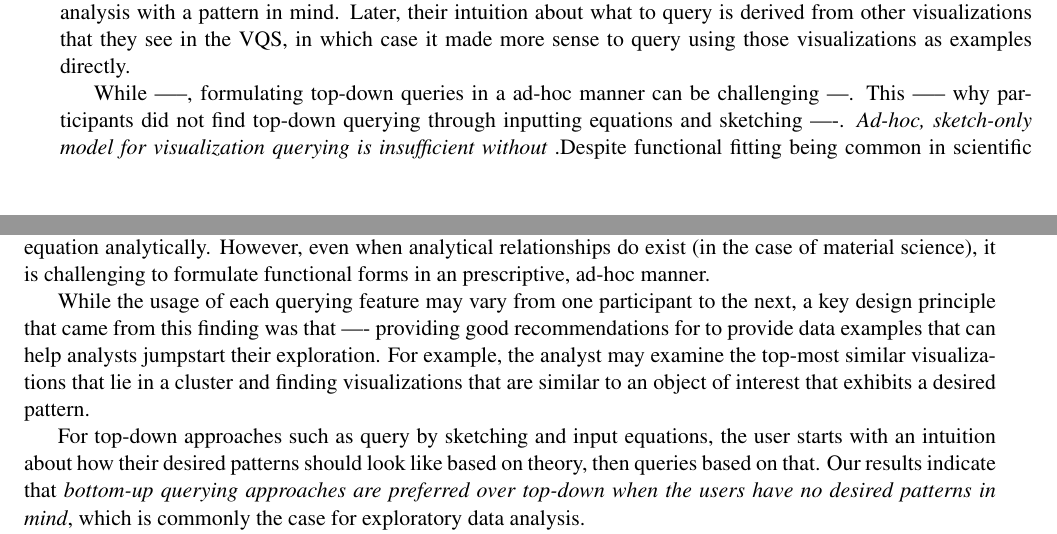
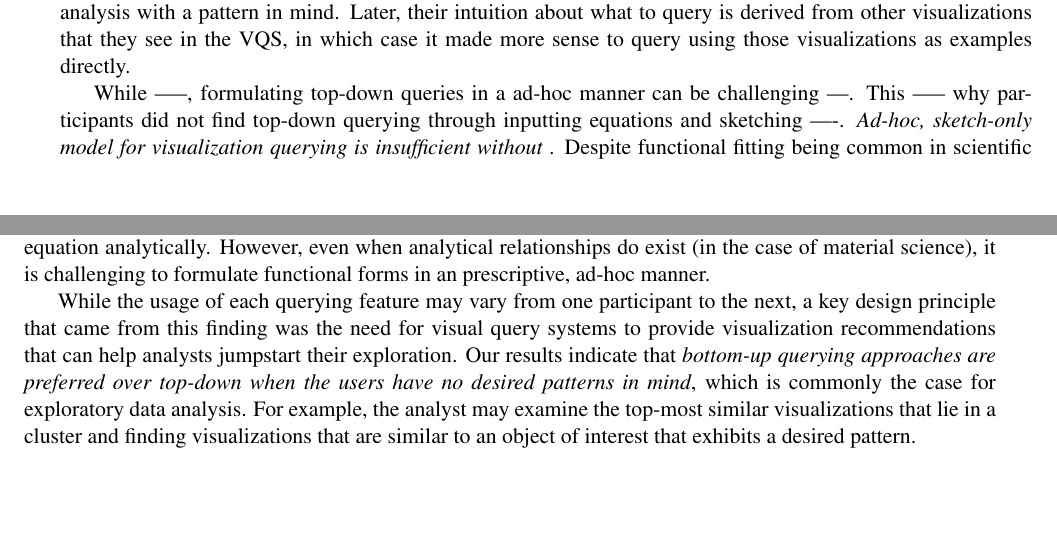
Before and after one commit to dorisjlee/vizrec-data-bulletin, a LaTeX paper (main.tex, which reads 2-HypothesisFormation.tex): two parts of pages 3 and 4 of 7 before the commit and two parts of pages 3 and 4 of 6 after it, joined at a grey line, cut so that both start at the same text, the shorter picture padded with empty space. Compiled offline with pdfLaTeX; a missing bibliography style is replaced by a similar one.

Commit message:
new content

```diff
--- a/2-HypothesisFormation.tex
+++ b/2-HypothesisFormation.tex
@@ -13,12 +13,9 @@ We employed Pirolli and Card's~\cite{Pirolli} information foraging framework for
 \end{figure}
 \par Our interactions with the scientists showed that different modalities for inputting a query can be useful for different problem contexts. To our surprise, despite the prevalence of sketch-to-query systems in literature, only two out of our nine users had a practical usage for querying by sketching. Overall, we found that bottom-up querying via drag-and-drop was more intuitive and more commonly used than top-down querying methods, such as sketching or input equations.
 \par One of the main reason why participants did not find sketching useful was that they often do not start their analysis with a pattern in mind. Later, their intuition about what to query is derived from other visualizations that they see in the VQS, in which case it made more sense to query using those visualizations as examples directly.
-\par While -----, formulating top-down queries in a ad-hoc manner can be challenging ---. This ----- why participants did not find top-down querying through inputting equations and sketching ----. \emph{Ad-hoc, sketch-only model for visualization querying is insufficient without }.Despite functional fitting being common in scientific data analysis, Figure \ref{feature_heatmap} shows that querying by equation is also unpopular for similar reasons. In addition, the visualizations for both astronomy and biology exhibit complex processes that could not be written down as an equation analytically. However, even when analytical relationships do exist (in the case of material science), it is challenging to formulate functional forms in an prescriptive, ad-hoc manner.
-
-While the usage of each querying feature may vary from one participant to the next, a key design principle that came from this finding was that ---- providing good recommendations for to provide data examples that can help analysts jumpstart their exploration. For example, the analyst may examine the top-most similar visualizations that lie in a cluster and finding visualizations that are similar to an object of interest that exhibits a desired pattern.
-
-For top-down approaches such as query by sketching and input equations, the user starts with an intuition about how their desired patterns should look like based on theory, then queries based on that. Our results indicate that \emph{bottom-up querying approaches are preferred over top-down when the users have no desired patterns in mind}, which is commonly the case for exploratory data analysis.
-
+\par While -----, formulating top-down queries in a ad-hoc manner can be challenging ---. This ----- why participants did not find top-down querying through inputting equations and sketching ----. \emph{Ad-hoc, sketch-only model for visualization querying is insufficient without }. Despite functional fitting being common in scientific data analysis, Figure \ref{feature_heatmap} shows that querying by equation is also unpopular for similar reasons. In addition, the visualizations for both astronomy and biology exhibit complex processes that could not be written down as an equation analytically. However, even when analytical relationships do exist (in the case of material science), it is challenging to formulate functional forms in an prescriptive, ad-hoc manner.
+\par While the usage of each querying feature may vary from one participant to the next, a key design principle that came from this finding was the need for visual query systems to provide visualization recommendations that can help analysts jumpstart their exploration. Our results indicate that \emph{bottom-up querying approaches are preferred over top-down when the users have no desired patterns in mind}, which is commonly the case for exploratory data analysis. For example, the analyst may examine the top-most similar visualizations that lie in a cluster and finding visualizations that are similar to an object of interest that exhibits a desired pattern.
+%\par For top-down approaches such as query by sketching and input equations, the user starts with an intuition about how their desired patterns should look like based on theory, then queries based on that.
 \par Our \zv work ------- Bottom up and top down querying in VQS facilitates rapid insight discovery.
 \stitle{Construction of multi-step queries}
 workflow integration
```
